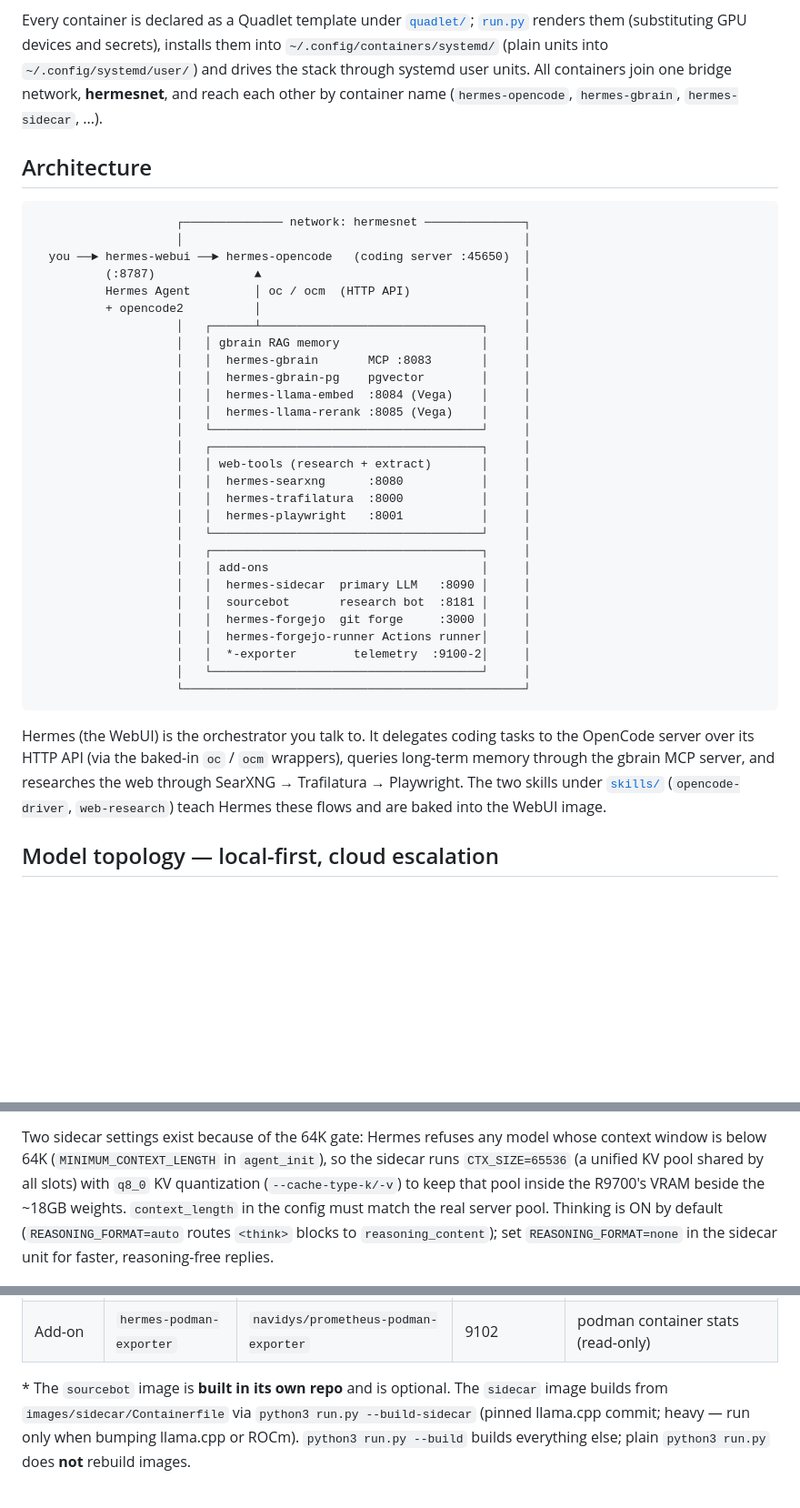
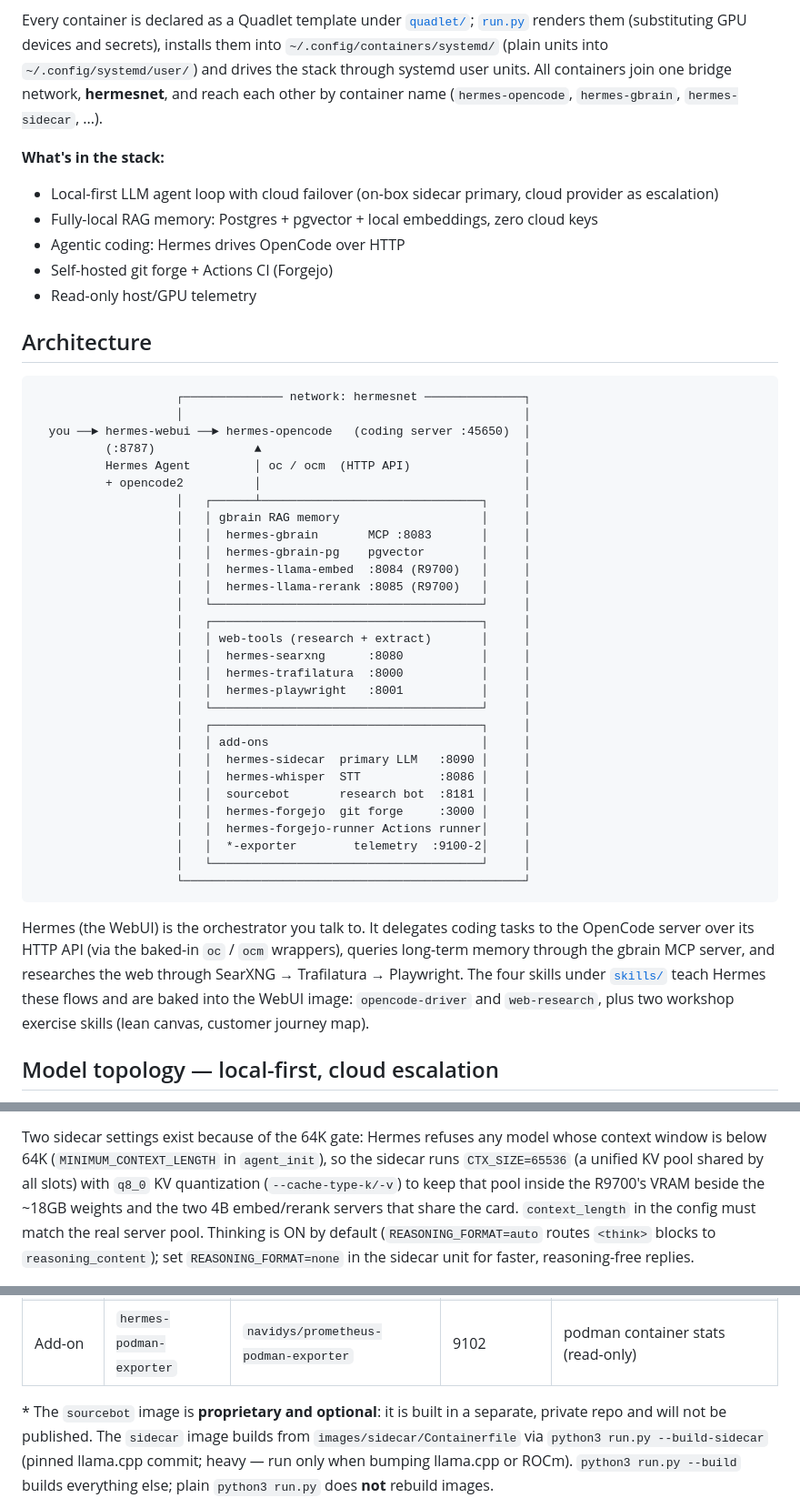
Before and after one commit to corv89/hermes-stack, a Markdown page: README.md, 3 parts joined by grey strips. Shown at 91% size. Rendered like a GitHub page; blank space fills up the shorter version.

Commit message:
README: refresh GPU topology, add whisper and skills, add intro

````diff
--- a/README.md
+++ b/README.md
@@ -13,6 +13,16 @@ installs them into `~/.config/containers/systemd/` (plain units into
 All containers join one bridge network, **hermesnet**, and reach each other by
 container name (`hermes-opencode`, `hermes-gbrain`, `hermes-sidecar`, ...).
 
+**What's in the stack:**
+
+- Local-first LLM agent loop with cloud failover (on-box sidecar primary,
+  cloud provider as escalation)
+- Fully-local RAG memory: Postgres + pgvector + local embeddings, zero cloud
+  keys
+- Agentic coding: Hermes drives OpenCode over HTTP
+- Self-hosted git forge + Actions CI (Forgejo)
+- Read-only host/GPU telemetry
+
 ## Architecture
 
 ```
@@ -26,8 +36,8 @@ container name (`hermes-opencode`, `hermes-gbrain`, `hermes-sidecar`, ...).
                     │   │ gbrain RAG memory                    │     │
                     │   │  hermes-gbrain       MCP :8083       │     │
                     │   │  hermes-gbrain-pg    pgvector        │     │
-                    │   │  hermes-llama-embed  :8084 (Vega)    │     │
-                    │   │  hermes-llama-rerank :8085 (Vega)    │     │
+                    │   │  hermes-llama-embed  :8084 (R9700)   │     │
+                    │   │  hermes-llama-rerank :8085 (R9700)   │     │
                     │   └──────────────────────────────────────┘     │
                     │   ┌──────────────────────────────────────┐     │
                     │   │ web-tools (research + extract)       │     │
@@ -38,6 +48,7 @@ container name (`hermes-opencode`, `hermes-gbrain`, `hermes-sidecar`, ...).
                     │   ┌──────────────────────────────────────┐     │
                     │   │ add-ons                              │     │
                     │   │  hermes-sidecar  primary LLM   :8090 │     │
+                    │   │  hermes-whisper  STT           :8086 │     │
                     │   │  sourcebot       research bot  :8181 │     │
                     │   │  hermes-forgejo  git forge     :3000 │     │
                     │   │  hermes-forgejo-runner Actions runner│     │
@@ -49,9 +60,10 @@ container name (`hermes-opencode`, `hermes-gbrain`, `hermes-sidecar`, ...).
 Hermes (the WebUI) is the orchestrator you talk to. It delegates coding tasks
 to the OpenCode server over its HTTP API (via the baked-in `oc` / `ocm`
 wrappers), queries long-term memory through the gbrain MCP server, and
-researches the web through SearXNG → Trafilatura → Playwright. The two skills
-under [`skills/`](skills/) (`opencode-driver`, `web-research`) teach Hermes
-these flows and are baked into the WebUI image.
+researches the web through SearXNG → Trafilatura → Playwright. The four skills
+under [`skills/`](skills/) teach Hermes these flows and are baked into the
+WebUI image: `opencode-driver` and `web-research`, plus two workshop exercise
+skills (lean canvas, customer journey map).
 
 ## Model topology — local-first, cloud escalation
 
@@ -76,7 +88,8 @@ Two sidecar settings exist because of the 64K gate: Hermes refuses any model
 whose context window is below 64K (`MINIMUM_CONTEXT_LENGTH` in `agent_init`),
 so the sidecar runs `CTX_SIZE=65536` (a unified KV pool shared by all slots)
 with `q8_0` KV quantization (`--cache-type-k/-v`) to keep that pool inside the
-R9700's VRAM beside the ~18GB weights. `context_length` in the config must
+R9700's VRAM beside the ~18GB weights and the two 4B embed/rerank servers that
+share the card. `context_length` in the config must
 match the real server pool. Thinking is ON by default (`REASONING_FORMAT=auto`
 routes `<think>` blocks to `reasoning_content`); set `REASONING_FORMAT=none` in
 the sidecar unit for faster, reasoning-free replies.
@@ -102,7 +116,8 @@ the sidecar unit for faster, reasoning-free replies.
 | Add-on | `hermes-gpu-exporter` | built: `hermes-gpu-exporter` | 9101 | amdgpu sysfs metrics (read-only) |
 | Add-on | `hermes-podman-exporter` | `navidys/prometheus-podman-exporter` | 9102 | podman container stats (read-only) |
 
-\* The `sourcebot` image is **built in its own repo** and is optional. The
+\* The `sourcebot` image is **proprietary and optional**: it is built in a
+separate, private repo and will not be published. The
 `sidecar` image builds from `images/sidecar/Containerfile` via
 `python3 run.py --build-sidecar` (pinned llama.cpp commit; heavy — run only
 when bumping llama.cpp or ROCm). `python3 run.py --build` builds everything
````
Also changed, not shown: other parts of README.md (+11 -14 lines).
